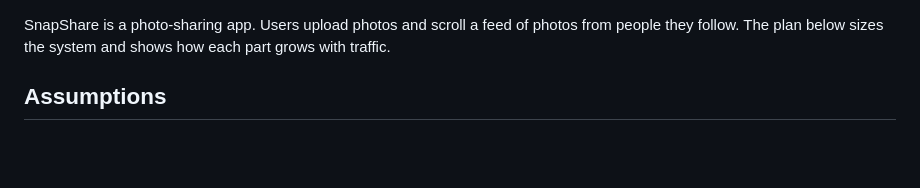
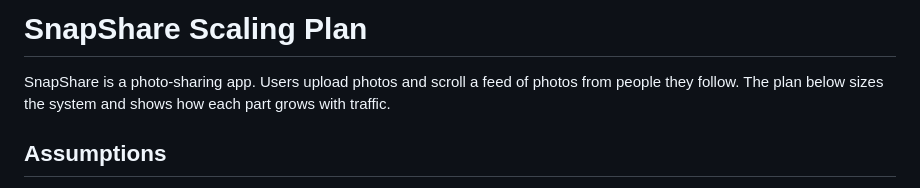
Before and after one commit to fatmaram/web-foundations-days, a Markdown page: day7/photo-app-scaling.md, the part around the change. GitHub-like rendering; blank space fills up the shorter version.

Commit message:
Day 7 assignment

```diff
--- a/day7/photo-app-scaling.md
+++ b/day7/photo-app-scaling.md
@@ -1,3 +1,5 @@
+# SnapShare Scaling Plan
+
 SnapShare is a photo-sharing app. Users upload photos and scroll a feed of photos from people they follow. The plan below sizes the system and shows how each part grows with traffic.
 
 ## Assumptions
```
